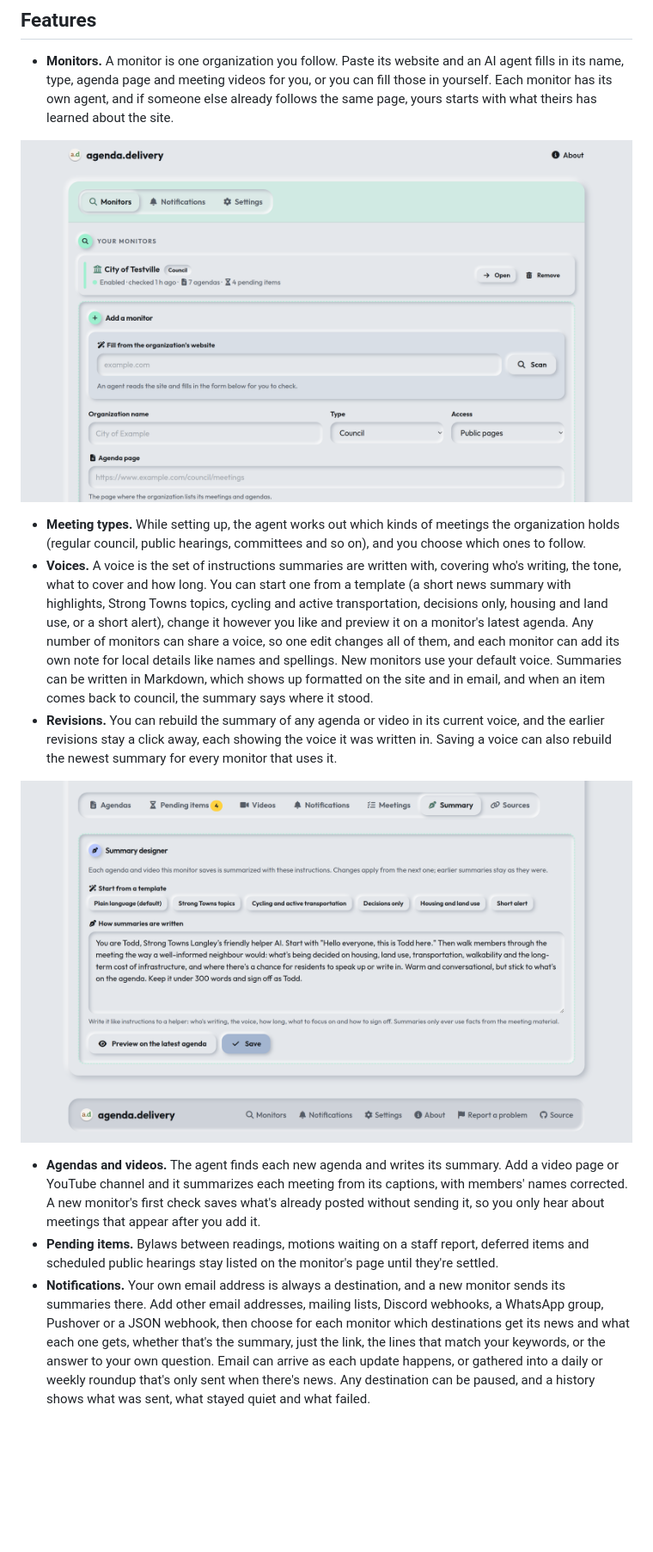
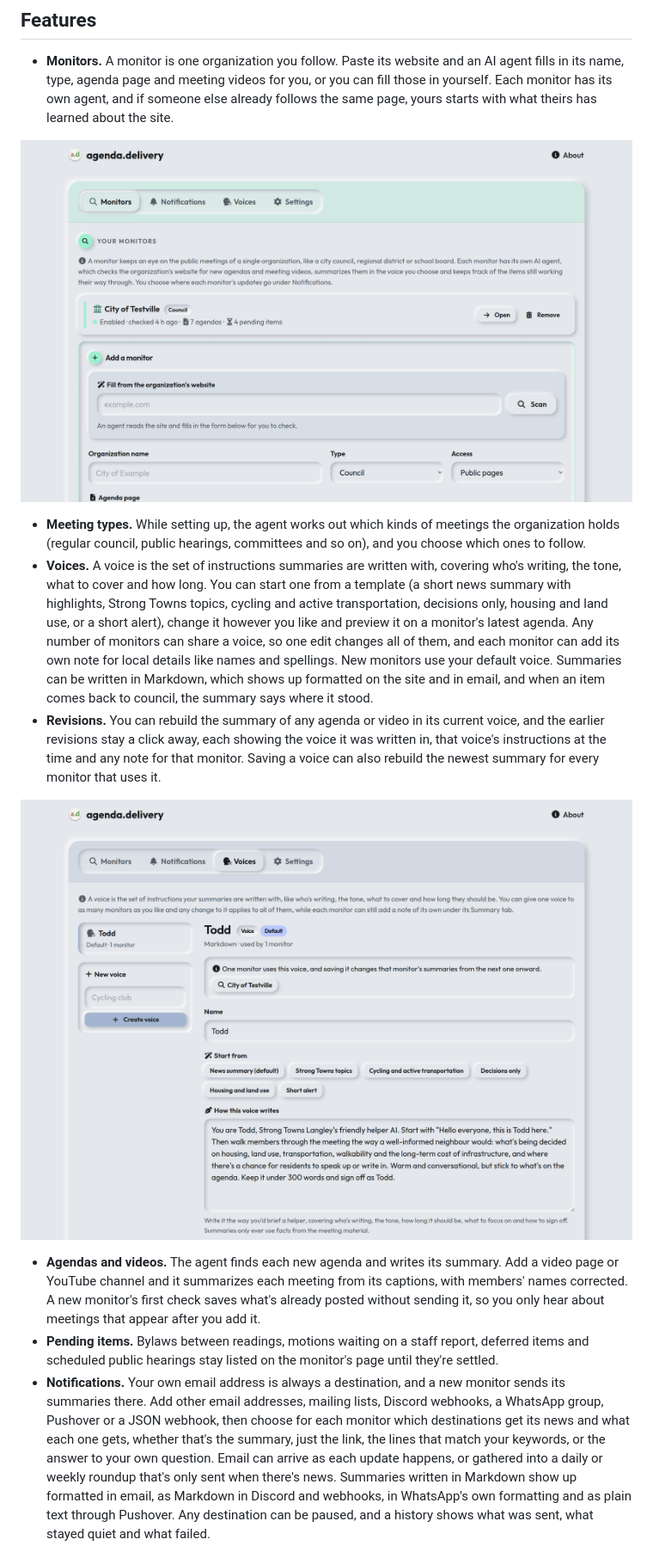
Before and after one commit to jameshansen/Agenda.Delivery, a Markdown page: README.md, the part around one of its changes. Shown at 86% size. GitHub-like rendering; pictures changed too: docs/screenshots/dashboard.png, docs/screenshots/summary-designer.png (deleted), docs/screenshots/voices.png (added); blank space fills up the shorter version.

```diff
--- a/README.md
+++ b/README.md
@@ -24,13 +24,13 @@ It's a small project running on a single $20/month server and a $20/month Ollama
 
 - **Meeting types.** While setting up, the agent works out which kinds of meetings the organization holds (regular council, public hearings, committees and so on), and you choose which ones to follow.
 - **Voices.** A voice is the set of instructions summaries are written with, covering who's writing, the tone, what to cover and how long. You can start one from a template (a short news summary with highlights, Strong Towns topics, cycling and active transportation, decisions only, housing and land use, or a short alert), change it however you like and preview it on a monitor's latest agenda. Any number of monitors can share a voice, so one edit changes all of them, and each monitor can add its own note for local details like names and spellings. New monitors use your default voice. Summaries can be written in Markdown, which shows up formatted on the site and in email, and when an item comes back to council, the summary says where it stood.
-- **Revisions.** You can rebuild the summary of any agenda or video in its current voice, and the earlier revisions stay a click away, each showing the voice it was written in. Saving a voice can also rebuild the newest summary for every monitor that uses it.
+- **Revisions.** You can rebuild the summary of any agenda or video in its current voice, and the earlier revisions stay a click away, each showing the voice it was written in, that voice's instructions at the time and any note for that monitor. Saving a voice can also rebuild the newest summary for every monitor that uses it.
 
-<p align="center"><img src="docs/screenshots/summary-designer.png" width="800" alt="The summary designer, with its templates and instructions"></p>
+<p align="center"><img src="docs/screenshots/voices.png" width="800" alt="The Voices page, with a voice open beside the list of voices"></p>
 
 - **Agendas and videos.** The agent finds each new agenda and writes its summary. Add a video page or YouTube channel and it summarizes each meeting from its captions, with members' names corrected. A new monitor's first check saves what's already posted without sending it, so you only hear about meetings that appear after you add it.
 - **Pending items.** Bylaws between readings, motions waiting on a staff report, deferred items and scheduled public hearings stay listed on the monitor's page until they're settled.
-- **Notifications.** Your own email address is always a destination, and a new monitor sends its summaries there. Add other email addresses, mailing lists, Discord webhooks, a WhatsApp group, Pushover or a JSON webhook, then choose for each monitor which destinations get its news and what each one gets, whether that's the summary, just the link, the lines that match your keywords, or the answer to your own question. Email can arrive as each update happens, or gathered into a daily or weekly roundup that's only sent when there's news. Any destination can be paused, and a history shows what was sent, what stayed quiet and what failed.
+- **Notifications.** Your own email address is always a destination, and a new monitor sends its summaries there. Add other email addresses, mailing lists, Discord webhooks, a WhatsApp group, Pushover or a JSON webhook, then choose for each monitor which destinations get its news and what each one gets, whether that's the summary, just the link, the lines that match your keywords, or the answer to your own question. Email can arrive as each update happens, or gathered into a daily or weekly roundup that's only sent when there's news. Summaries written in Markdown show up formatted in email, as Markdown in Discord and webhooks, in WhatsApp's own formatting and as plain text through Pushover. Any destination can be paused, and a history shows what was sent, what stayed quiet and what failed.
 
 <p align="center"><img src="docs/screenshots/notifications.png" width="800" alt="The Notifications page, listing destinations"></p>
 
```
Also changed, not shown: other parts of README.md (+5 -5 lines), docs/screenshots/mailing-list-preview.png, docs/screenshots/monitor.png, docs/screenshots/notifications.png, 1 other file.
